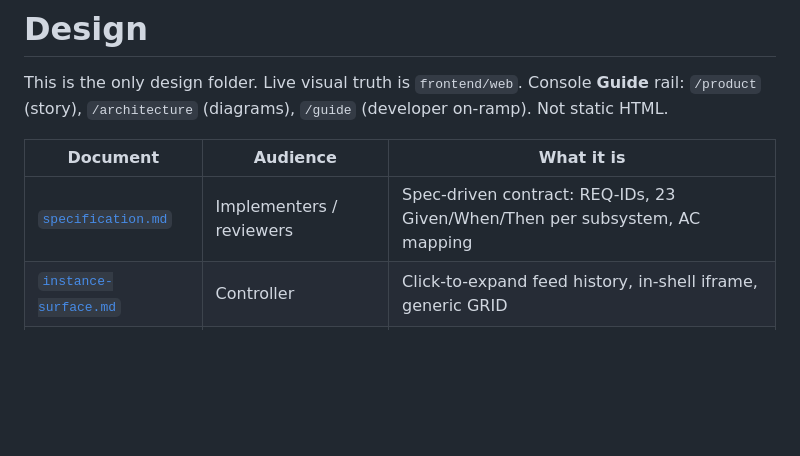
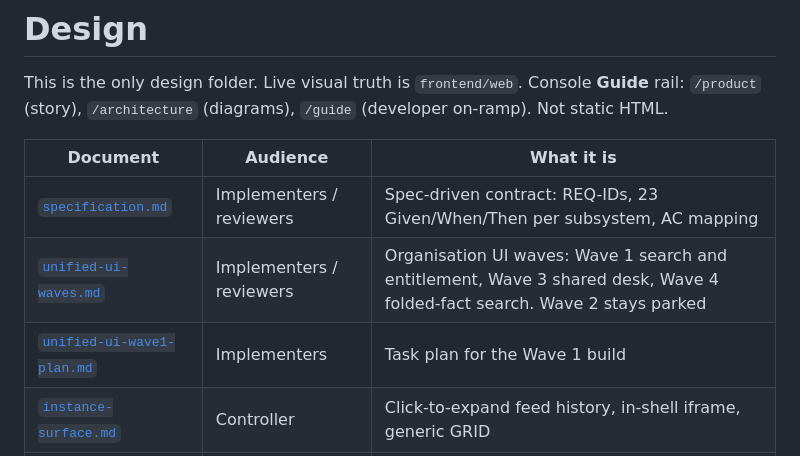
Before and after one commit to praveen2025work/onefinuxdemo, a Markdown page: docs/design/README.md, the part around the change. Rendered like a GitHub page; blank space fills up the shorter version.

```diff
--- a/docs/design/README.md
+++ b/docs/design/README.md
@@ -5,6 +5,8 @@ This is the only design folder. Live visual truth is `frontend/web`. Console **G
 | Document | Audience | What it is |
 |---|---|---|
 | [`specification.md`](specification.md) | Implementers / reviewers | Spec-driven contract: REQ-IDs, 23 Given/When/Then per subsystem, AC mapping |
+| [`unified-ui-waves.md`](unified-ui-waves.md) | Implementers / reviewers | Organisation UI waves: Wave 1 search and entitlement, Wave 3 shared desk, Wave 4 folded-fact search. Wave 2 stays parked |
+| [`unified-ui-wave1-plan.md`](unified-ui-wave1-plan.md) | Implementers | Task plan for the Wave 1 build |
 | [`instance-surface.md`](instance-surface.md) | Controller | Click-to-expand feed history, in-shell iframe, generic GRID |
 | [`step-grid.md`](step-grid.md) | Controller | Outcome.grids: MESCIUS Wijmo FlexGrid, endpoint and request parameters |
 | [`start.md`](start.md) | New developers | Plain-language idea, how to run it, first change, how we review PRs |
```
Also changed, not shown: docs/design/unified-ui-wave1-plan.md (added, +448 -0 lines), docs/design/unified-ui-waves.md (added, +259 -0 lines).
